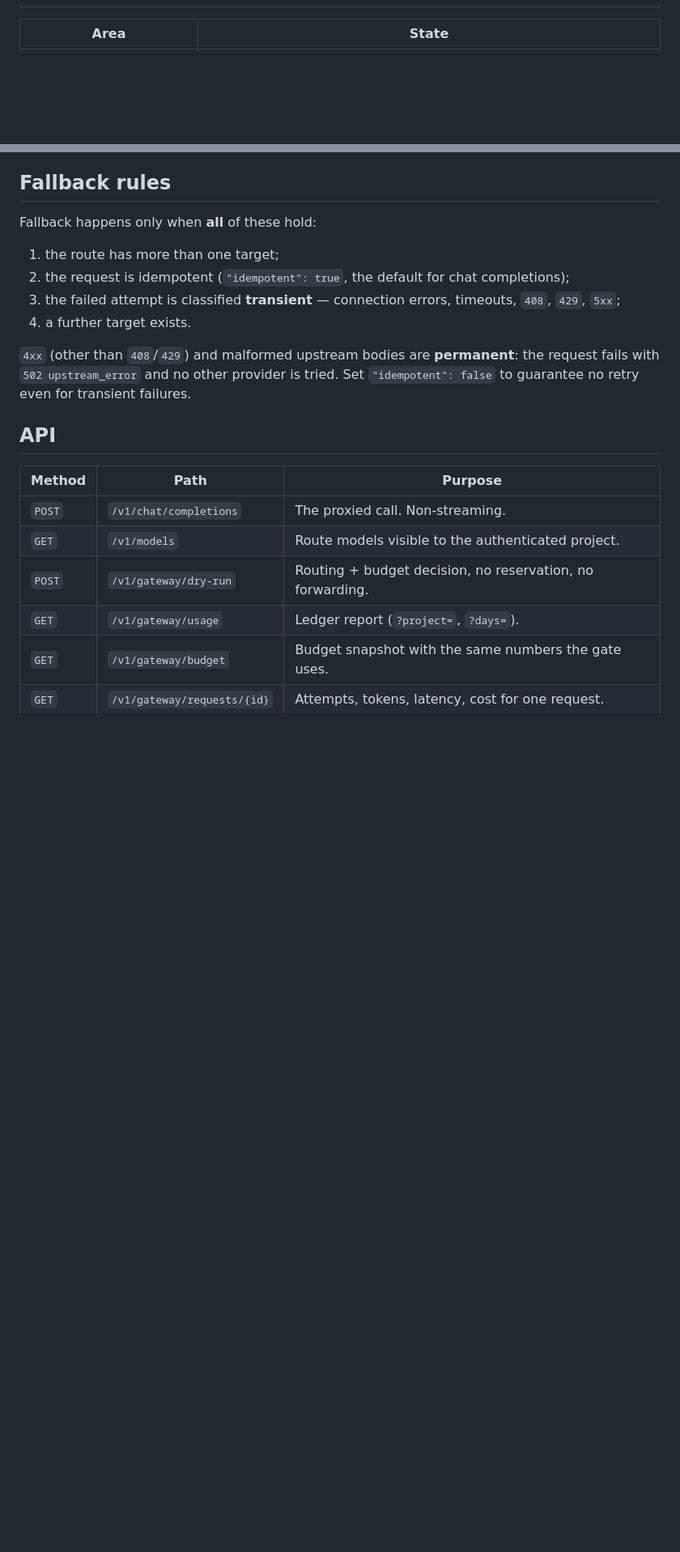
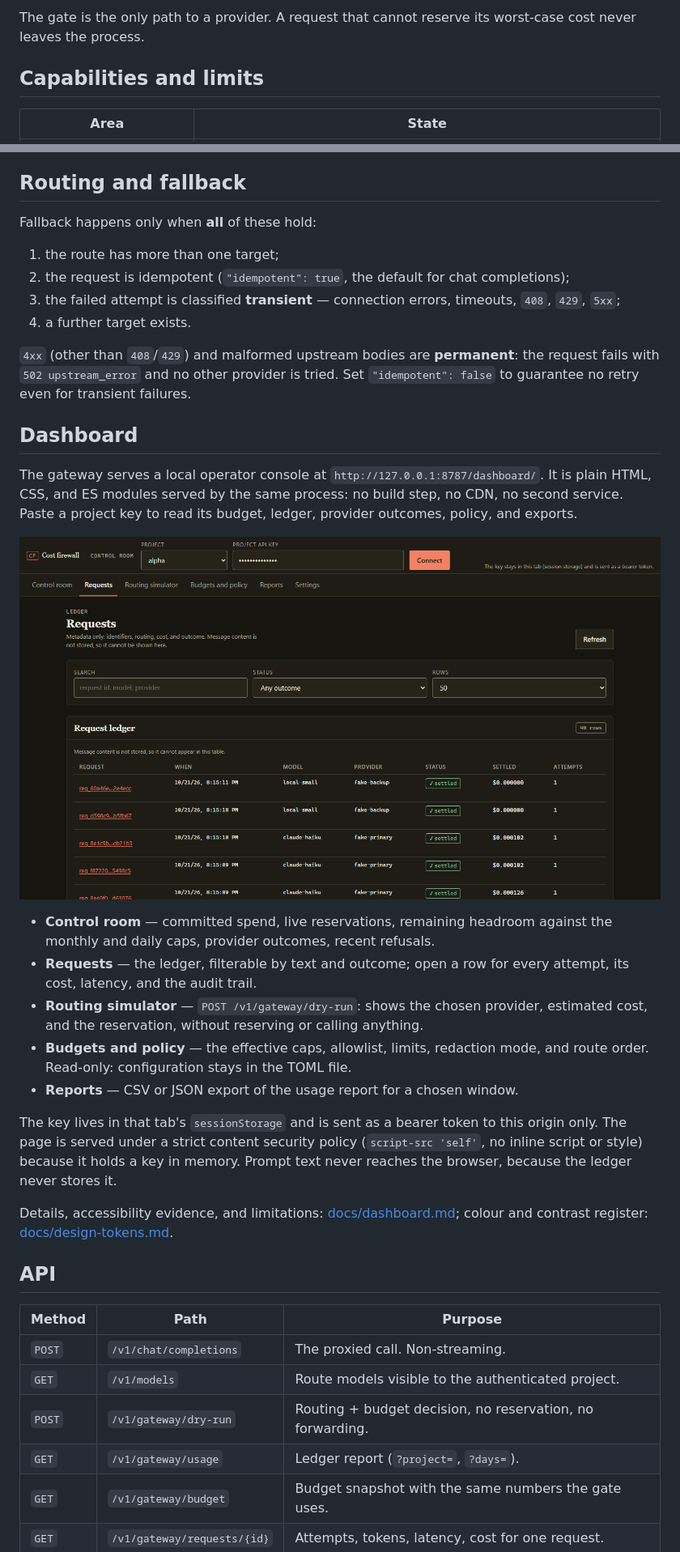
Before and after one commit to r-bug-r/ai-gateway-cost-firewall, a Markdown page: README.md, 2 parts joined by grey strips. Shown at 81% size. Rendered like a GitHub page; pictures changed too: docs/assets/requests.png (added); blank space fills up the shorter version.

```diff
--- a/README.md
+++ b/README.md
@@ -22,3 +46,7 @@ no network, no spend: the whole budget and routing path is testable offline.
+The gate is the only path to a provider. A request that cannot reserve its worst-case cost
+never leaves the process.
+
+## Capabilities and limits
 
 | Area | State |
 | --- | --- |
@@ -112,7 +141,7 @@ Consequences worth knowing:
 - `cost-firewall purge` refuses to delete rows inside the current budget window unless
   `--force` is passed: deleting them would silently hand the budget back.
 
-## Fallback rules
+## Routing and fallback
 
 Fallback happens only when **all** of these hold:
 
@@ -125,6 +154,33 @@ Fallback happens only when **all** of these hold:
 `4xx` (other than `408`/`429`) and malformed upstream bodies are **permanent**: the request
 fails with `502 upstream_error` and no other provider is tried. Set `"idempotent": false` to
 guarantee no retry even for transient failures.
+
+## Dashboard
+
+The gateway serves a local operator console at `http://127.0.0.1:8787/dashboard/`. It is
+plain HTML, CSS, and ES modules served by the same process: no build step, no CDN, no
+second service. Paste a project key to read its budget, ledger, provider outcomes, policy,
+and exports.
+
+![The request ledger: metadata only, with settled cost and attempt count per request. Message content is never stored.](docs/assets/requests.png)
+
+- **Control room** — committed spend, live reservations, remaining headroom against the
+  monthly and daily caps, provider outcomes, recent refusals.
+- **Requests** — the ledger, filterable by text and outcome; open a row for every attempt,
+  its cost, latency, and the audit trail.
+- **Routing simulator** — `POST /v1/gateway/dry-run`: shows the chosen provider, estimated
+  cost, and the reservation, without reserving or calling anything.
+- **Budgets and policy** — the effective caps, allowlist, limits, redaction mode, and route
+  order. Read-only: configuration stays in the TOML file.
+- **Reports** — CSV or JSON export of the usage report for a chosen window.
+
+The key lives in that tab's `sessionStorage` and is sent as a bearer token to this origin
+only. The page is served under a strict content security policy (`script-src 'self'`, no
+inline script or style) because it holds a key in memory. Prompt text never reaches the
+browser, because the ledger never stores it.
+
+Details, accessibility evidence, and limitations: [docs/dashboard.md](docs/dashboard.md);
+colour and contrast register: [docs/design-tokens.md](docs/design-tokens.md).
 
 ## API
 
```
Also changed, not shown: other parts of README.md (+37 -5 lines), docs/assets/control-room.png (added), site/assets/control-room.png (added), 4 other files.
